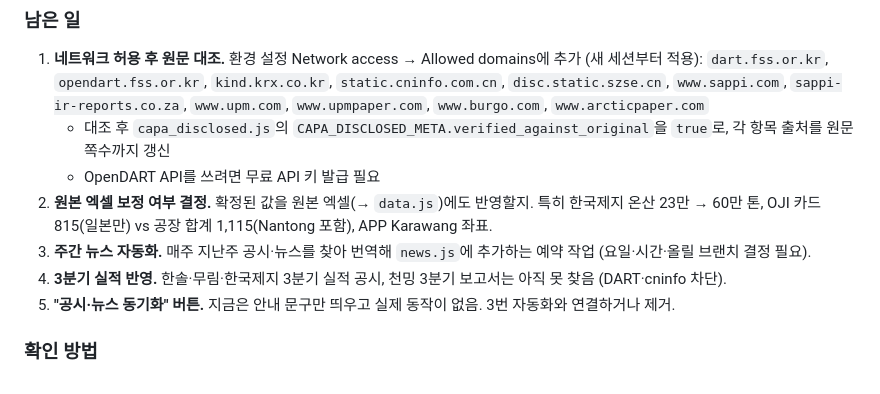
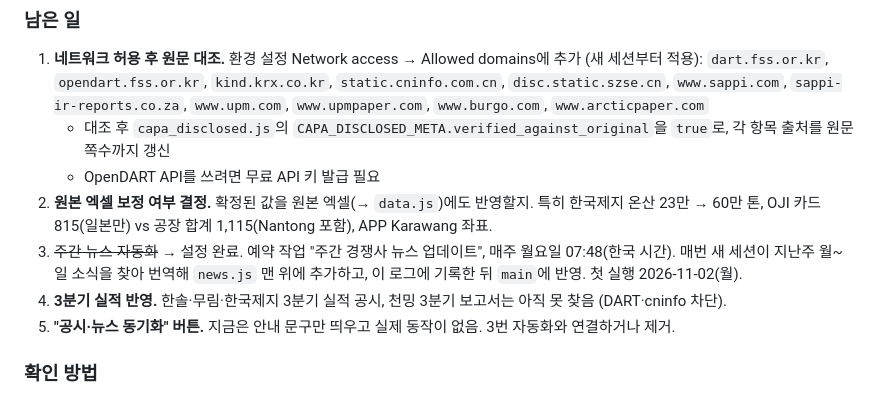
Before and after one commit to sungsulee1190-star/pnwdashboard, a Markdown page: WORKLOG.md, the part around the change. GitHub-like rendering.

Commit message:
docs: 주간 뉴스 자동화 설정 기록
Co-Authored-By: Claude Opus 5.5 <noreply@anthropic.com>
Claude-Session: https://claude.ai/code/session_01KrS4JaJRrFgxUKwBuLPka6

```diff
--- a/WORKLOG.md
+++ b/WORKLOG.md
@@ -57,7 +57,7 @@
    - 대조 후 `capa_disclosed.js`의 `CAPA_DISCLOSED_META.verified_against_original`을 `true`로, 각 항목 출처를 원문 쪽수까지 갱신
    - OpenDART API를 쓰려면 무료 API 키 발급 필요
 2. **원본 엑셀 보정 여부 결정.** 확정된 값을 원본 엑셀(→ `data.js`)에도 반영할지. 특히 한국제지 온산 23만 → 60만 톤, OJI 카드 815(일본만) vs 공장 합계 1,115(Nantong 포함), APP Karawang 좌표.
-3. **주간 뉴스 자동화.** 매주 지난주 공시·뉴스를 찾아 번역해 `news.js`에 추가하는 예약 작업 (요일·시간·올릴 브랜치 결정 필요).
+3. ~~주간 뉴스 자동화~~ → 설정 완료. 예약 작업 "주간 경쟁사 뉴스 업데이트", 매주 월요일 07:48(한국 시간). 매번 새 세션이 지난주 월~일 소식을 찾아 번역해 `news.js` 맨 위에 추가하고, 이 로그에 기록한 뒤 `main`에 반영. 첫 실행 2026-11-02(월).
 4. **3분기 실적 반영.** 한솔·무림·한국제지 3분기 실적 공시, 천밍 3분기 보고서는 아직 못 찾음 (DART·cninfo 차단).
 5. **"공시·뉴스 동기화" 버튼.** 지금은 안내 문구만 띄우고 실제 동작이 없음. 3번 자동화와 연결하거나 제거.
 
```
